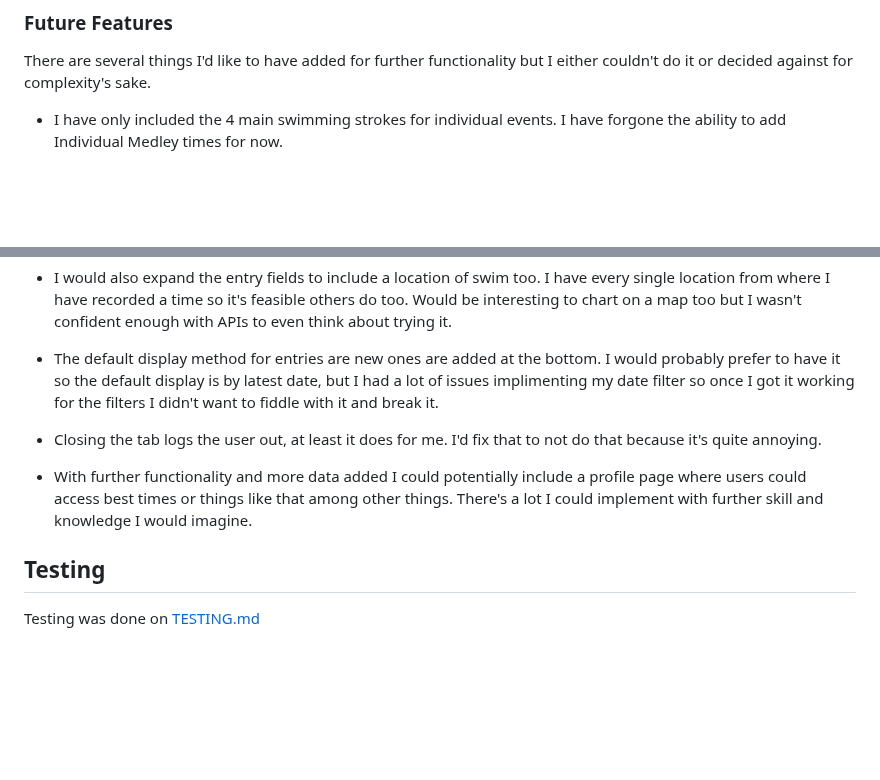
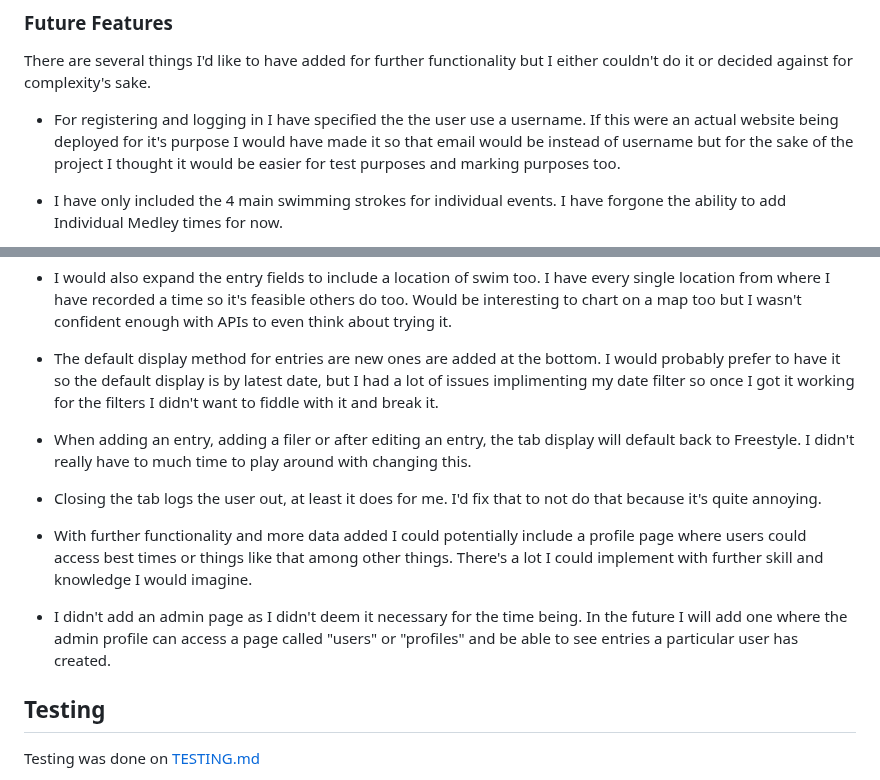
Before and after one commit to seanbrindley17/milestone-project-3-mk2, a Markdown page: README.md, 2 parts joined by grey strips. Rendered like a GitHub page; blank space fills up the shorter version.

Commit message:
Add more to future features

```diff
--- a/README.md
+++ b/README.md
@@ -191,6 +191,8 @@ I used [MongoDB](https://www.mongodb.com/) for my databasing needs. MongoDB is a
 
 There are several things I'd like to have added for further functionality but I either couldn't do it or decided against for complexity's sake.
 
+* For registering and logging in I have specified the the user use a username. If this were an actual website being deployed for it's purpose I would have made it so that email would be instead of username but for the sake of the project I thought it would be easier for test purposes and marking purposes too.
+
 * I have only included the 4 main swimming strokes for individual events. I have forgone the ability to add Individual Medley times for now.
     * Futhermore I would add an option to show whether the time was a split time in a relay. About half of my lifetime timed swims have probably come in relays so it would allow me to add much more data. But I wasn't sure how to impliment this.
 
@@ -200,9 +202,13 @@ There are several things I'd like to have added for further functionality but I
 
 * The default display method for entries are new ones are added at the bottom. I would probably prefer to have it so the default display is by latest date, but I had a lot of issues implimenting my date filter so once I got it working for the filters I didn't want to fiddle with it and break it.
 
+* When adding an entry, adding a filer or after editing an entry, the tab display will default back to Freestyle. I didn't really have to much time to play around with changing this.
+
 * Closing the tab logs the user out, at least it does for me. I'd fix that to not do that because it's quite annoying.
 
 * With further functionality and more data added I could potentially include a profile page where users could access best times or things like that among other things. There's a lot I could implement with further skill and knowledge I would imagine.
+
+* I didn't add an admin page as I didn't deem it necessary for the time being. In the future I will add one where the admin profile can access a page called "users" or "profiles" and be able to see entries a particular user has created.
 
 ## Testing
 
```
Also changed, not shown: other parts of README.md (+1 -1 lines).
